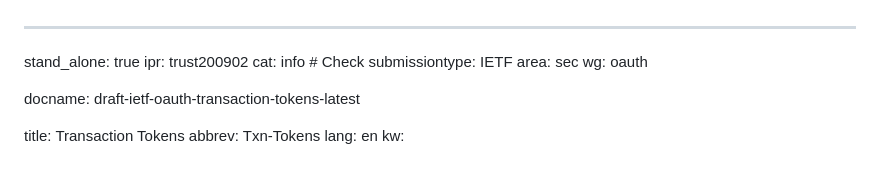
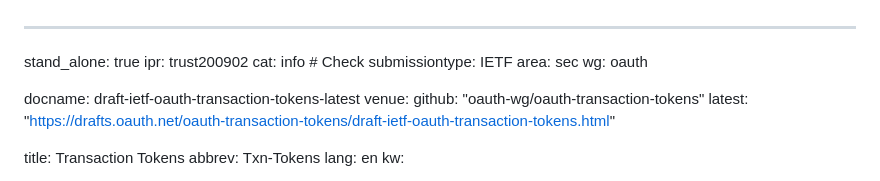
Before and after one commit to oauth-wg/oauth-transaction-tokens, a Markdown page: draft-ietf-oauth-transaction-tokens.md, the part around the change. GitHub-like rendering.

Commit message:
add link to github and editor's draft
closes #72

```diff
--- a/draft-ietf-oauth-transaction-tokens.md
+++ b/draft-ietf-oauth-transaction-tokens.md
@@ -7,6 +7,9 @@ area: sec
 wg: oauth
 
 docname: draft-ietf-oauth-transaction-tokens-latest
+venue:
+  github: "oauth-wg/oauth-transaction-tokens"
+  latest: "https://drafts.oauth.net/oauth-transaction-tokens/draft-ietf-oauth-transaction-tokens.html"
 
 title: Transaction Tokens
 abbrev: Txn-Tokens
```
